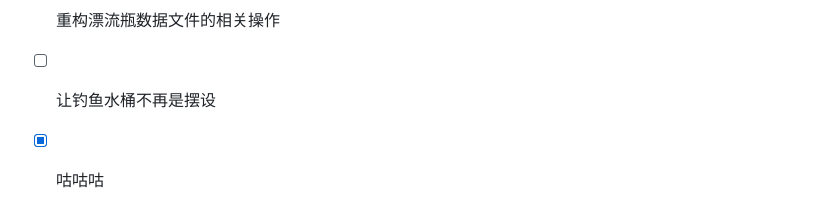
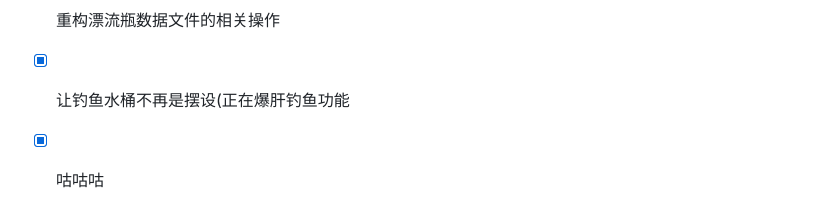
Before and after one commit to qiannqq/gi-plugin, a Markdown page: README.md, the part around the change. Rendered like a GitHub page; folded sections open.

Commit message:
更新README 1145141919810

```diff
--- a/README.md
+++ b/README.md
@@ -56,7 +56,7 @@ git clone --depth=1 https://github.com/qiannqq/gi-plugin.git ./plugins/Gi-plugin
 - [x] 增加群历史文献功能(记录群聊值得铭记的历史)
 - [ ] 漂流瓶全云崽互通(互动插件)
 - [ ] 重构漂流瓶数据文件的相关操作
-- [ ] 让钓鱼水桶不再是摆设
+- [x] 让钓鱼水桶不再是摆设(正在爆肝钓鱼功能
 - [x] 咕咕咕
 
 
```
